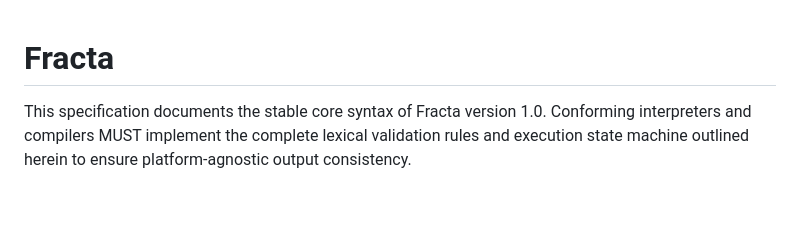
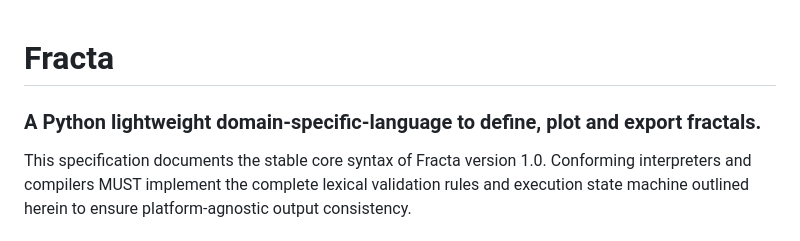
Before and after one commit to VincenzoManto/Fracta, a Markdown page: README.md, the part around the change. Drawn GitHub-style; blank space fills up the shorter version.

Commit message:
Add description for Fracta project
Added a brief description of Fracta as a Python DSL for fractals.

```diff
--- a/README.md
+++ b/README.md
@@ -1,4 +1,6 @@
 # Fracta
+
+### A Python lightweight domain-specific-language to define, plot and export fractals.
 
 This specification documents the stable core syntax of Fracta version 1.0. Conforming interpreters and compilers MUST implement the complete lexical validation rules and execution state machine outlined herein to ensure platform-agnostic output consistency.
 
```
